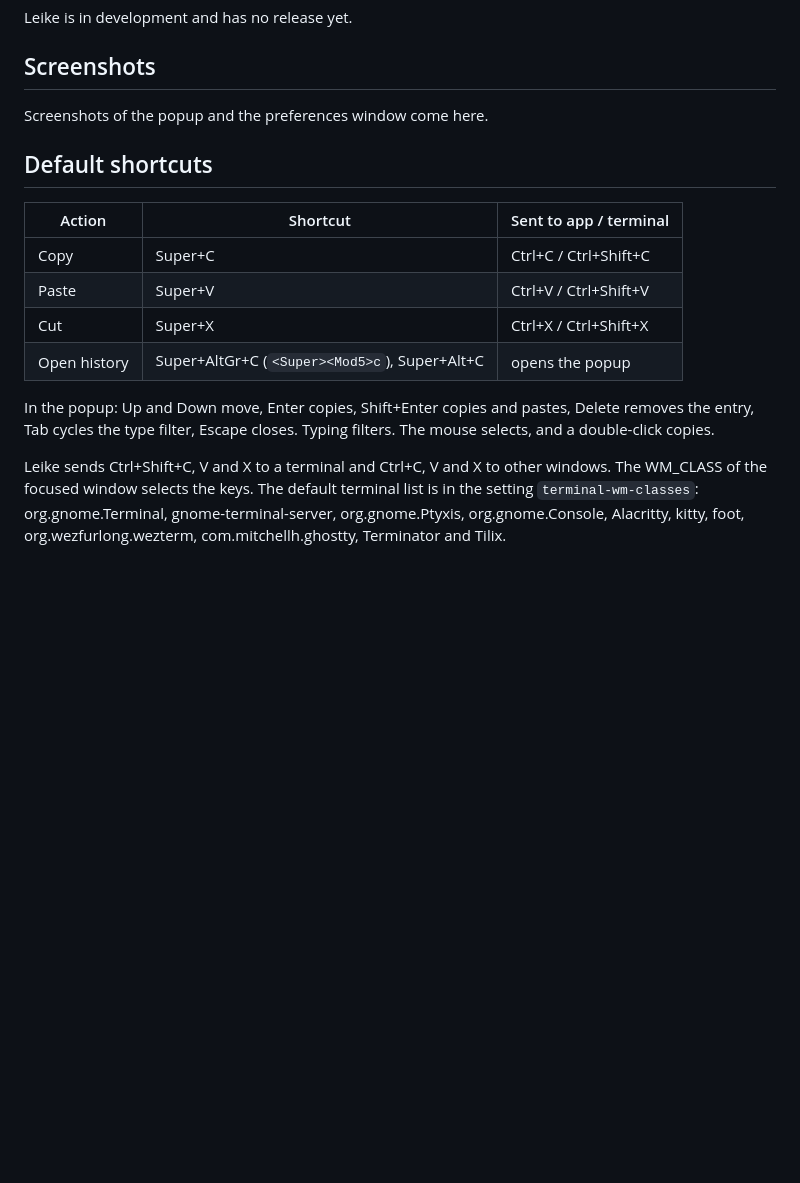
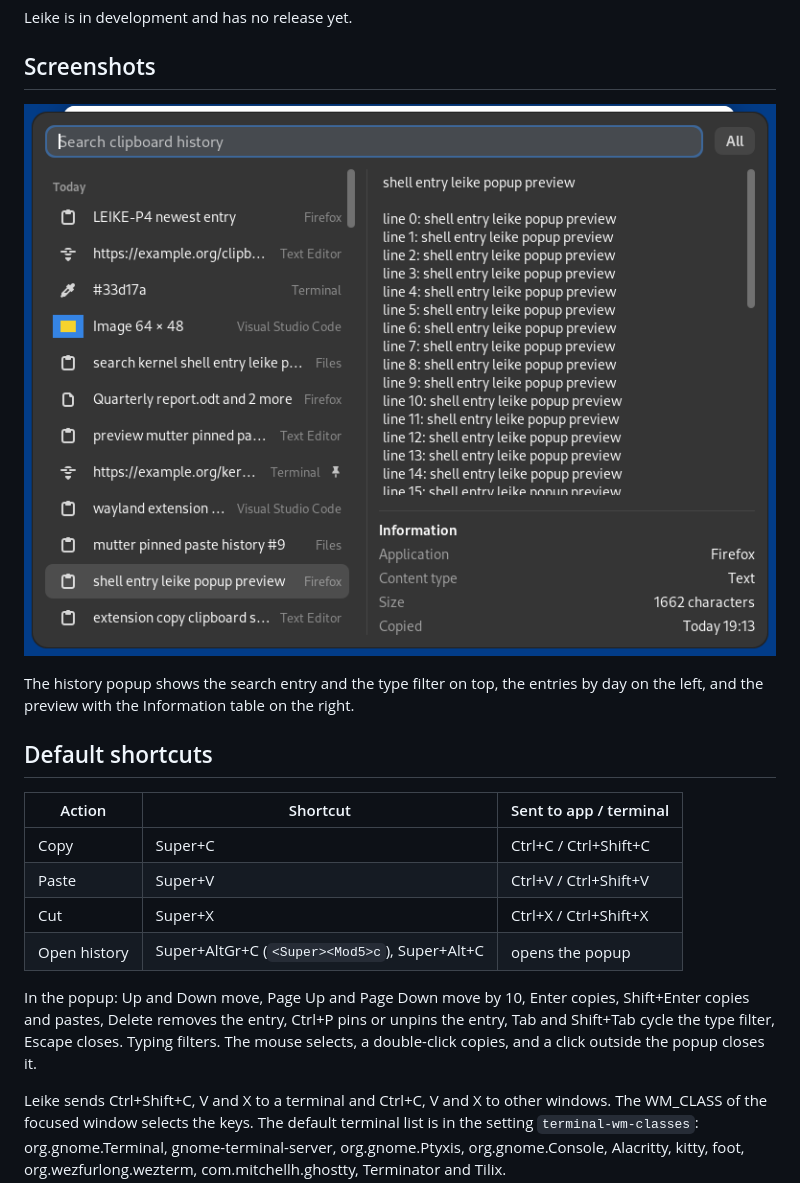
Before and after one commit to pre/leike, a Markdown page: README.md, the part around the change. Drawn GitHub-style; pictures changed too: docs/screenshots/popup.png (added); blank space fills up the shorter version.

Commit message:
docs: Add the popup screenshot to the README

```diff
--- a/README.md
+++ b/README.md
@@ -8,7 +8,9 @@ Leike is in development and has no release yet.
 
 ## Screenshots
 
-Screenshots of the popup and the preferences window come here.
+![The Leike history popup](docs/screenshots/popup.png)
+
+The history popup shows the search entry and the type filter on top, the entries by day on the left, and the preview with the Information table on the right.
 
 ## Default shortcuts
 
@@ -19,7 +21,7 @@ Screenshots of the popup and the preferences window come here.
 | Cut           | Super+X                                         | Ctrl+X / Ctrl+Shift+X         |
 | Open history  | Super+AltGr+C (`<Super><Mod5>c`), Super+Alt+C   | opens the popup               |
 
-In the popup: Up and Down move, Enter copies, Shift+Enter copies and pastes, Delete removes the entry, Tab cycles the type filter, Escape closes. Typing filters. The mouse selects, and a double-click copies.
+In the popup: Up and Down move, Page Up and Page Down move by 10, Enter copies, Shift+Enter copies and pastes, Delete removes the entry, Ctrl+P pins or unpins the entry, Tab and Shift+Tab cycle the type filter, Escape closes. Typing filters. The mouse selects, a double-click copies, and a click outside the popup closes it.
 
 Leike sends Ctrl+Shift+C, V and X to a terminal and Ctrl+C, V and X to other windows. The WM_CLASS of the focused window selects the keys. The default terminal list is in the setting `terminal-wm-classes`: org.gnome.Terminal, gnome-terminal-server, org.gnome.Ptyxis, org.gnome.Console, Alacritty, kitty, foot, org.wezfurlong.wezterm, com.mitchellh.ghostty, Terminator and Tilix.
 
```
